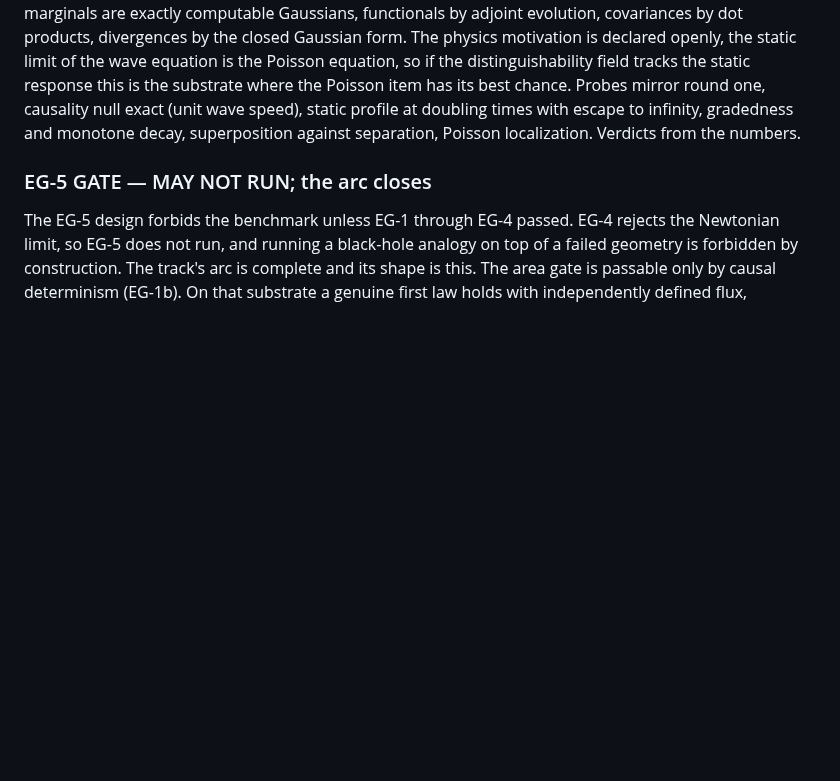
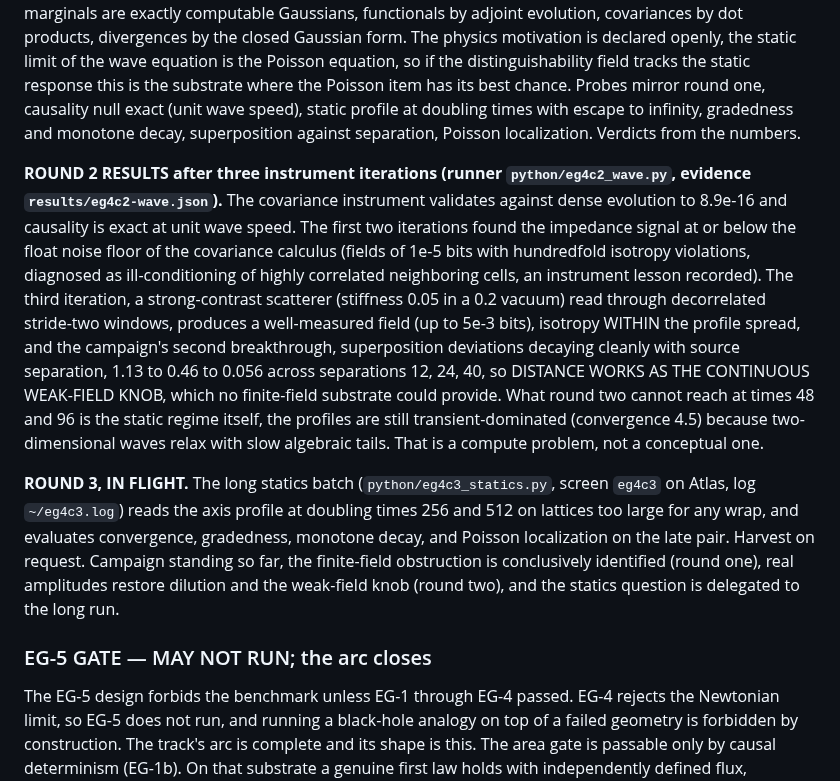
Before and after one commit to ahb-sjsu/observation-theory-campaigns, a Markdown page: experiments/ENTROPIC-GEOMETRY-TRACK.md, the part around the change. GitHub-like rendering; blank space fills up the shorter version.

```diff
--- a/experiments/ENTROPIC-GEOMETRY-TRACK.md
+++ b/experiments/ENTROPIC-GEOMETRY-TRACK.md
@@ -612,6 +612,36 @@ its best chance. Probes mirror round one, causality null exact
 infinity, gradedness and monotone decay, superposition against
 separation, Poisson localization. Verdicts from the numbers.
 
+**ROUND 2 RESULTS after three instrument iterations (runner
+`python/eg4c2_wave.py`, evidence `results/eg4c2-wave.json`).** The
+covariance instrument validates against dense evolution to 8.9e-16
+and causality is exact at unit wave speed. The first two iterations
+found the impedance signal at or below the float noise floor of the
+covariance calculus (fields of 1e-5 bits with hundredfold isotropy
+violations, diagnosed as ill-conditioning of highly correlated
+neighboring cells, an instrument lesson recorded). The third
+iteration, a strong-contrast scatterer (stiffness 0.05 in a 0.2
+vacuum) read through decorrelated stride-two windows, produces a
+well-measured field (up to 5e-3 bits), isotropy WITHIN the profile
+spread, and the campaign's second breakthrough, superposition
+deviations decaying cleanly with source separation, 1.13 to 0.46 to
+0.056 across separations 12, 24, 40, so DISTANCE WORKS AS THE
+CONTINUOUS WEAK-FIELD KNOB, which no finite-field substrate could
+provide. What round two cannot reach at times 48 and 96 is the
+static regime itself, the profiles are still transient-dominated
+(convergence 4.5) because two-dimensional waves relax with slow
+algebraic tails. That is a compute problem, not a conceptual one.
+
+**ROUND 3, IN FLIGHT.** The long statics batch
+(`python/eg4c3_statics.py`, screen `eg4c3` on Atlas, log
+`~/eg4c3.log`) reads the axis profile at doubling times 256 and 512
+on lattices too large for any wrap, and evaluates convergence,
+gradedness, monotone decay, and Poisson localization on the late
+pair. Harvest on request. Campaign standing so far, the finite-field
+obstruction is conclusively identified (round one), real amplitudes
+restore dilution and the weak-field knob (round two), and the
+statics question is delegated to the long run.
+
 ### EG-5 GATE — MAY NOT RUN; the arc closes
 
 The EG-5 design forbids the benchmark unless EG-1 through EG-4
```
Also changed, not shown: README.md (+1 -0 lines).
